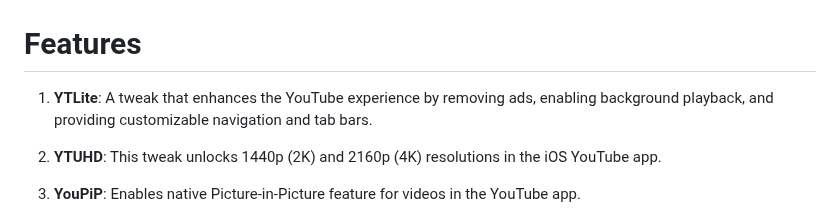
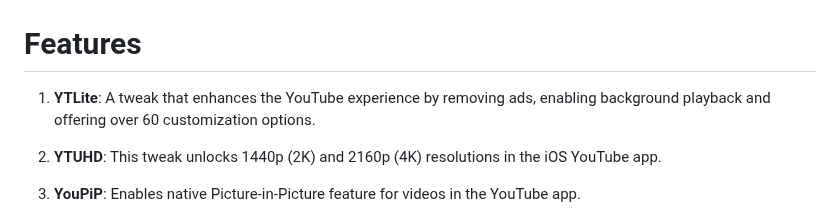
Before and after one commit to YTLitePlus/YTLitePlus, a Markdown page: README.md, the part around the change. Rendered like a GitHub page.

```diff
--- a/README.md
+++ b/README.md
@@ -146,7 +146,7 @@
 
 # Features
 
-1. **YTLite**: A tweak that enhances the YouTube experience by removing ads, enabling background playback, and providing customizable navigation and tab bars.
+1. **YTLite**: A tweak that enhances the YouTube experience by removing ads, enabling background playback and offering over 60 customization options.
 
 2. **YTUHD**: This tweak unlocks 1440p (2K) and 2160p (4K) resolutions in the iOS YouTube app.
 
```
